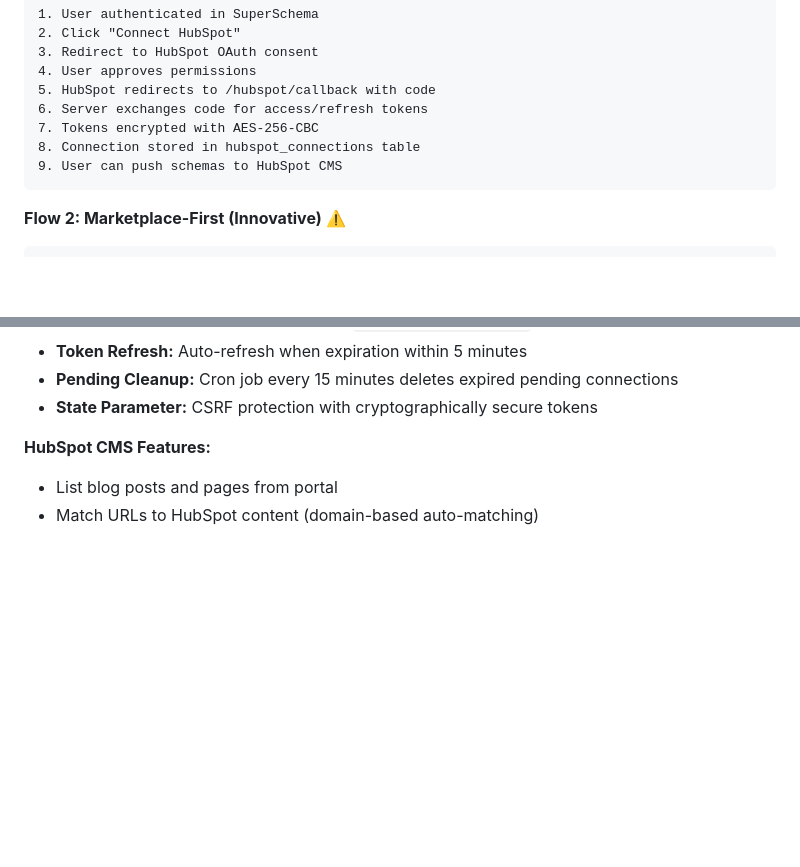
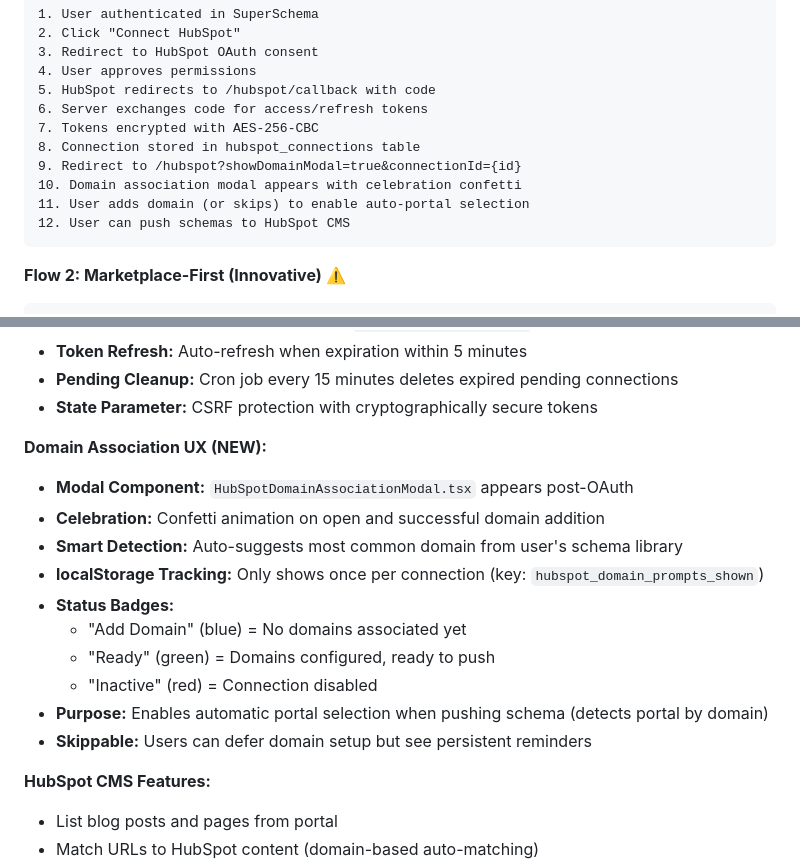
Before and after one commit to lightbulbmomentlabs/super-schema, a Markdown page: SuperSchema-app.md, 2 parts joined by grey strips. Rendered like a GitHub page; blank space fills up the shorter version.

Commit message:
docs: Update SuperSchema-app.md with domain association UX feature
Document new HubSpot domain association modal and improved UX flow:
- Added domain association modal to OAuth flow steps
- Documented celebration confetti, smart detection, and status badges
- Explained localStorage tracking and skippable design
- Updated status badge meanings (Add Domain/Ready/Inactive)

🤖 Generated with [Claude Code](https://claude.com/claude-code)

Co-Authored-By: Claude <noreply@anthropic.com>

````diff
--- a/SuperSchema-app.md
+++ b/SuperSchema-app.md
@@ -301,7 +301,10 @@ if (hasMinimalContent && attempt === 1) {
 6. Server exchanges code for access/refresh tokens
 7. Tokens encrypted with AES-256-CBC
 8. Connection stored in hubspot_connections table
-9. User can push schemas to HubSpot CMS
+9. Redirect to /hubspot?showDomainModal=true&connectionId={id}
+10. Domain association modal appears with celebration confetti
+11. User adds domain (or skips) to enable auto-portal selection
+12. User can push schemas to HubSpot CMS
 ```
 
 **Flow 2: Marketplace-First (Innovative) ⚠️**
@@ -325,6 +328,18 @@ if (hasMinimalContent && attempt === 1) {
 - **Token Refresh:** Auto-refresh when expiration within 5 minutes
 - **Pending Cleanup:** Cron job every 15 minutes deletes expired pending connections
 - **State Parameter:** CSRF protection with cryptographically secure tokens
+
+**Domain Association UX (NEW):**
+- **Modal Component:** `HubSpotDomainAssociationModal.tsx` appears post-OAuth
+- **Celebration:** Confetti animation on open and successful domain addition
+- **Smart Detection:** Auto-suggests most common domain from user's schema library
+- **localStorage Tracking:** Only shows once per connection (key: `hubspot_domain_prompts_shown`)
+- **Status Badges:**
+  - "Add Domain" (blue) = No domains associated yet
+  - "Ready" (green) = Domains configured, ready to push
+  - "Inactive" (red) = Connection disabled
+- **Purpose:** Enables automatic portal selection when pushing schema (detects portal by domain)
+- **Skippable:** Users can defer domain setup but see persistent reminders
 
 **HubSpot CMS Features:**
 - List blog posts and pages from portal
````
